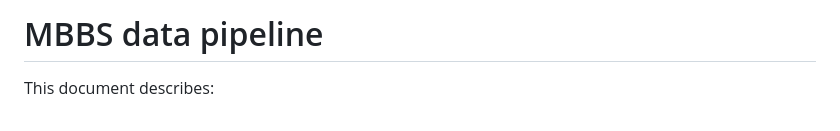
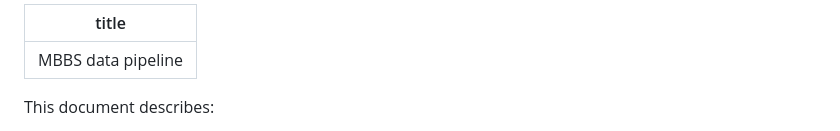
Before and after one commit to nc-minibbs/mbbs, a Markdown page: docs/data-pipeline.md, the part around the change. GitHub-like rendering.

Commit message:
add titles

```diff
--- a/docs/data-pipeline.md
+++ b/docs/data-pipeline.md
@@ -1,4 +1,6 @@
-# MBBS data pipeline
+---
+title: MBBS data pipeline
+---
 
 This document describes:
 
```
Also changed, not shown: docs/data-checklist.md (+3 -1 lines).
